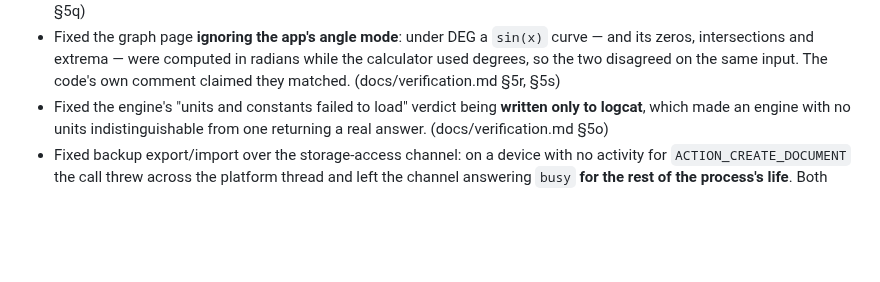
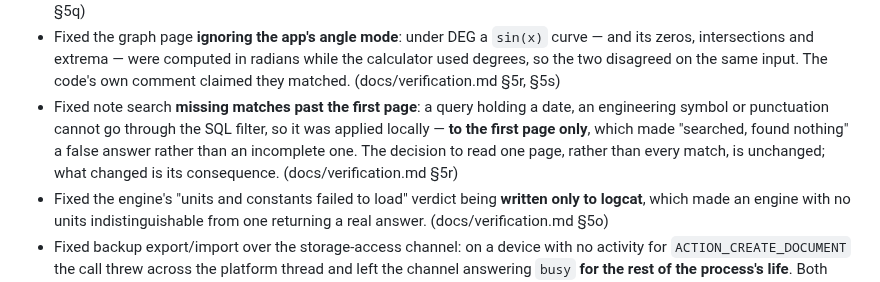
Before and after one commit to NekoRain404/NekoCalc, a Markdown page: CHANGELOG.md, the part around the change. GitHub-like rendering; blank space fills up the shorter version.

Commit message:
docs: CHANGELOG 补上**漏掉的那一条**——笔记搜索的修复没进 Unreleased
图形、光标、引擎三条都在 ✓，唯独笔记搜索那条修复没进去 ✗——发行记录漏一条**用户看得见**的修复，
是文档腐烂的另一种写法 ✗（今天在文档里抓的那些行号、那句"两条仍然悬着"，都是同一族）。

补的这条写清了它**是什么、为什么以前会错**：按日期（含工程符号、标点）查询进不了 SQL 的过滤，
只能在本地跑——而本地只看得到第一页 ✗，于是"搜了，没有"是一句**假话**，不是"没找全" ✓。
同时写明**那个决定没有改**：默认仍只读一页，改的只是它的后果 ✓。

Co-Authored-By: Claude Code <noreply@anthropic.com>

```diff
--- a/CHANGELOG.md
+++ b/CHANGELOG.md
@@ -15,6 +15,10 @@ beta 之后的修复。**不给版本号**，因为其中还没有一条在**真
 - Fixed the graph page **ignoring the app's angle mode**: under DEG a `sin(x)` curve — and its zeros,
   intersections and extrema — were computed in radians while the calculator used degrees, so the two
   disagreed on the same input. The code's own comment claimed they matched. (docs/verification.md §5r, §5s)
+- Fixed note search **missing matches past the first page**: a query holding a date, an engineering symbol or
+  punctuation cannot go through the SQL filter, so it was applied locally — **to the first page only**, which
+  made "searched, found nothing" a false answer rather than an incomplete one. The decision to read one page,
+  rather than every match, is unchanged; what changed is its consequence. (docs/verification.md §5r)
 - Fixed the engine's "units and constants failed to load" verdict being **written only to logcat**, which made
   an engine with no units indistinguishable from one returning a real answer. (docs/verification.md §5o)
 - Fixed backup export/import over the storage-access channel: on a device with no activity for
```
